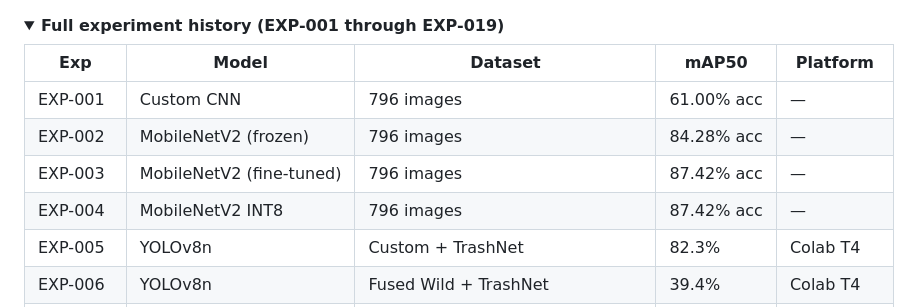
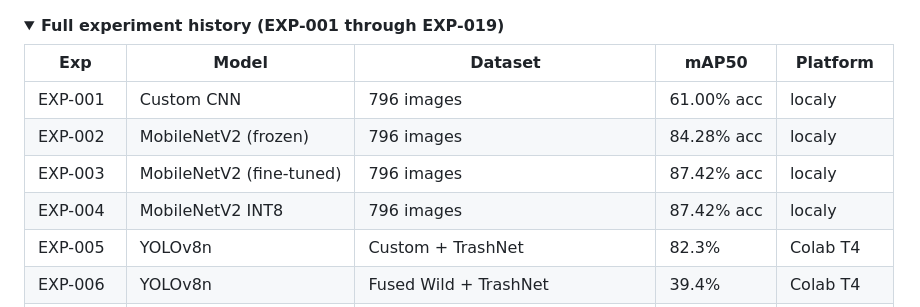
Before and after one commit to jeremy341/MIRA-AI, a Markdown page: README.md, the part around the change. GitHub-like rendering; folded sections open.

Commit message:
Update experiment platform details to 'localy'

```diff
--- a/README.md
+++ b/README.md
@@ -187,10 +187,10 @@ flowchart TB
 
 | Exp | Model | Dataset | mAP50 | Platform |
 |---|---|---|---|---|
-| EXP-001 | Custom CNN | 796 images | 61.00% acc | — |
-| EXP-002 | MobileNetV2 (frozen) | 796 images | 84.28% acc | — |
-| EXP-003 | MobileNetV2 (fine-tuned) | 796 images | 87.42% acc | — |
-| EXP-004 | MobileNetV2 INT8 | 796 images | 87.42% acc | — |
+| EXP-001 | Custom CNN | 796 images | 61.00% acc | localy |
+| EXP-002 | MobileNetV2 (frozen) | 796 images | 84.28% acc | localy |
+| EXP-003 | MobileNetV2 (fine-tuned) | 796 images | 87.42% acc | localy |
+| EXP-004 | MobileNetV2 INT8 | 796 images | 87.42% acc | localy |
 | EXP-005 | YOLOv8n | Custom + TrashNet | 82.3% | Colab T4 |
 | EXP-006 | YOLOv8n | Fused Wild + TrashNet | 39.4% | Colab T4 |
 | EXP-008 | YOLOv8n | Pruned Tabletop | 39.6% | Colab T4 |
```
